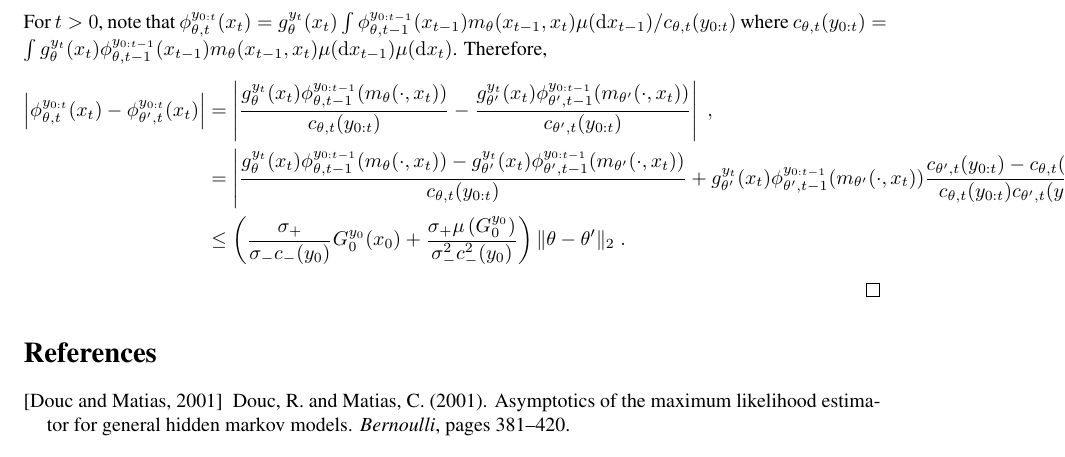
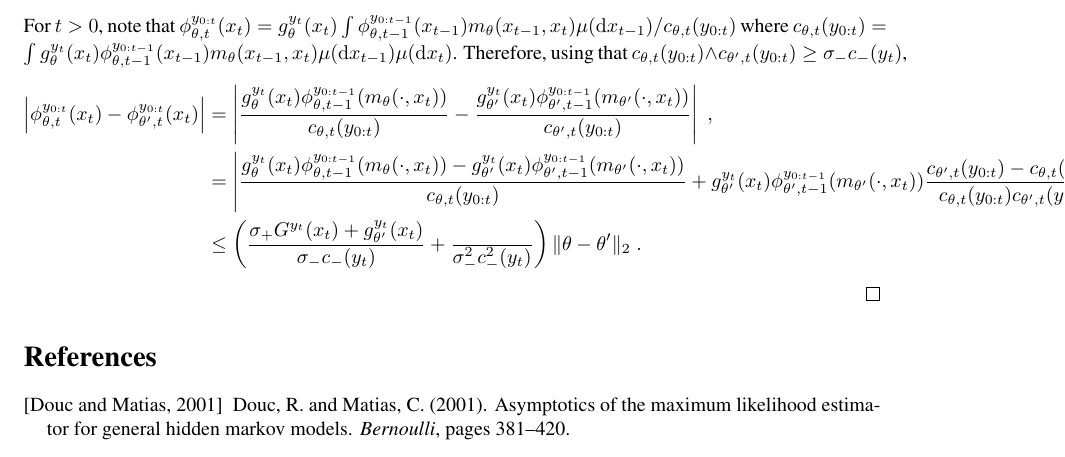
Before and after one commit to sylvainlc/21-variationalhmm, a LaTeX paper (variationalhmm.tex): part of page 7 of 7, cut so that both start at the same text. Compiled offline with pdfLaTeX.

Commit message:
Update variationalhmm.tex

```diff
--- a/variationalhmm.tex
+++ b/variationalhmm.tex
@@ -618,11 +618,11 @@ At time $t=0$, note that $\phi_{\theta,0}^{y_{0}}(x_{0})\propto \chi(x_0)g_\thet
 &=\left|\frac{\chi(x_0)\left(g_\theta^{y_0}(x_0)-g_{\theta'}^{y_0}(x_0)\right)}{\int \chi(x_0)g_\theta^{y_0}(x_0)\mu(\rmd x_0)} + \chi(x_0)g_{\theta'}^{y_0}(x_0)\left(\frac{1}{\int \chi(x_0)g_{\theta}^{y_0}(x_0)\mu(\rmd x_0)}-\frac{1}{\int \chi(x_0)g_{\theta'}^{y_0}(x_0)\mu(\rmd x_0)}\right)\right|\eqsp,\\
 &\leq \left(\frac{\udup}{\udlow c_-(y_0)}G^{y_{0}}_{0}(x_0)+ \frac{\udup\mu\left(G^{y_{0}}_{0}\right)}{\udlow^2c^2_-(y_0)}\right)\|\theta-\theta'\|_2\eqsp.
 \end{align*}
-For $t>0$, note that $\phi_{\theta,t}^{y_{0:t}}(x_{t}) =  g_\theta^{y_t}(x_t)\int \phi_{\theta,t-1}^{y_{0:t-1}}(x_{t-1})m_\theta(x_{t-1},x_t)\mu(\rmd x_{t-1})/c_{\theta,t}(y_{0:t})$ where $c_{\theta,t}(y_{0:t}) = \int g_\theta^{y_t}(x_t) \phi_{\theta,t-1}^{y_{0:t-1}}(x_{t-1})m_\theta(x_{t-1},x_t)\mu(\rmd x_{t-1})\mu(\rmd x_{t})$. Therefore,
+For $t>0$, note that $\phi_{\theta,t}^{y_{0:t}}(x_{t}) =  g_\theta^{y_t}(x_t)\int \phi_{\theta,t-1}^{y_{0:t-1}}(x_{t-1})m_\theta(x_{t-1},x_t)\mu(\rmd x_{t-1})/c_{\theta,t}(y_{0:t})$ where $c_{\theta,t}(y_{0:t}) = \int g_\theta^{y_t}(x_t) \phi_{\theta,t-1}^{y_{0:t-1}}(x_{t-1})m_\theta(x_{t-1},x_t)\mu(\rmd x_{t-1})\mu(\rmd x_{t})$. Therefore, using that $c_{\theta,t}(y_{0:t})\wedge c_{\theta',t}(y_{0:t})\geq \udlow c_-(y_t)$,
 \begin{align*}
 \left|\phi_{\theta,t}^{y_{0:t}}(x_{t}) - \phi_{\theta',t}^{y_{0:t}}(x_{t})\right|&=\left|\frac{g_\theta^{y_t}(x_t)\phi_{\theta,t-1}^{y_{0:t-1}}(m_\theta(\cdot,x_t))}{c_{\theta,t}(y_{0:t})} - \frac{g_{\theta'}^{y_t}(x_t)\phi_{\theta',t-1}^{y_{0:t-1}}(m_{\theta'}(\cdot,x_t))}{c_{\theta',t}(y_{0:t})}\right|\eqsp,\\
 &=\left|\frac{g_\theta^{y_t}(x_t)\phi_{\theta,t-1}^{y_{0:t-1}}(m_\theta(\cdot,x_t))-g_{\theta'}^{y_t}(x_t)\phi_{\theta',t-1}^{y_{0:t-1}}(m_{\theta'}(\cdot,x_t))}{c_{\theta,t}(y_{0:t})}+g_{\theta'}^{y_t}(x_t)\phi_{\theta',t-1}^{y_{0:t-1}}(m_{\theta'}(\cdot,x_t))\frac{c_{\theta',t}(y_{0:t})-c_{\theta,t}(y_{0:t})}{c_{\theta,t}(y_{0:t})c_{\theta',t}(y_{0:t})}\right|\eqsp,\\
-&\leq \left(\frac{\udup}{\udlow c_-(y_0)}G^{y_{0}}_{0}(x_0)+ \frac{\udup\mu\left(G^{y_{0}}_{0}\right)}{\udlow^2c^2_-(y_0)}\right)\|\theta-\theta'\|_2\eqsp.
+&\leq \left(\frac{\udup G^{y_t}(x_t) + g^{y_t}_{\theta'}(x_t)}{\udlow c_-(y_t)}+ \frac{}{\udlow^2c^2_-(y_t)}\right)\|\theta-\theta'\|_2\eqsp.
 \end{align*}
 \end{proof}
 
```
